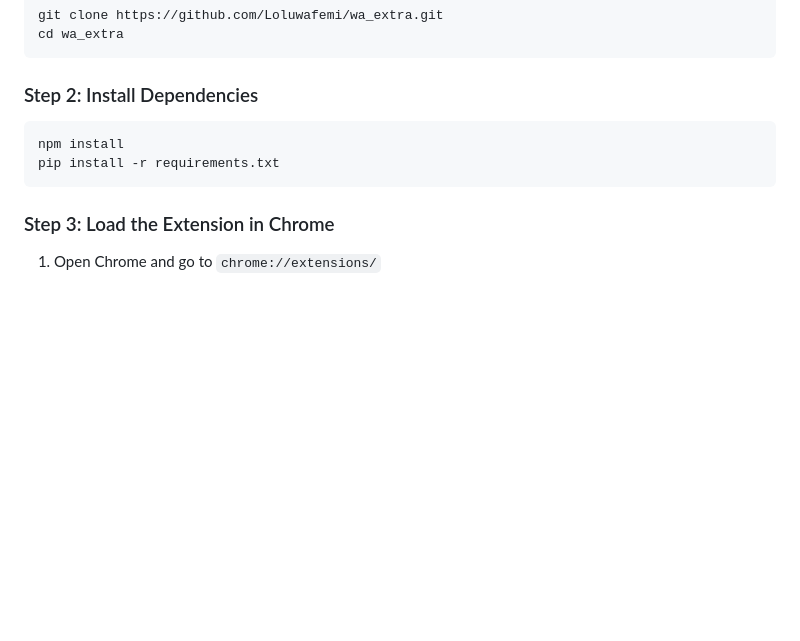
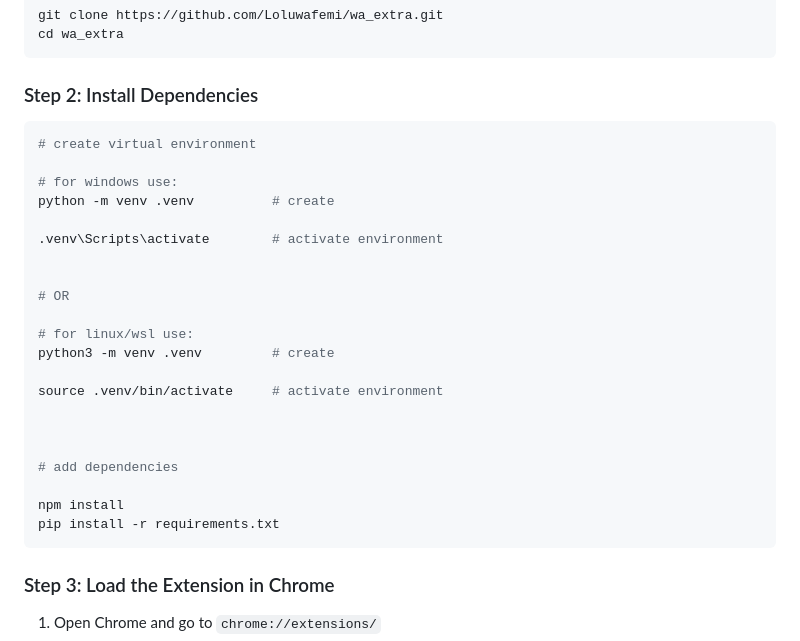
Before and after one commit to Loluwafemi/wa_extra, a Markdown page: README.md, the part around the change. Drawn GitHub-style; blank space fills up the shorter version.

````diff
--- a/README.md
+++ b/README.md
@@ -44,6 +44,25 @@ cd wa_extra
 ### Step 2: Install Dependencies
 
 ```bash
+# create virtual environment
+
+# for windows use:
+python -m venv .venv          # create
+
+.venv\Scripts\activate        # activate environment
+
+
+# OR
+
+# for linux/wsl use:
+python3 -m venv .venv         # create
+
+source .venv/bin/activate     # activate environment
+
+
+
+# add dependencies
+
 npm install
 pip install -r requirements.txt
 ```
````
